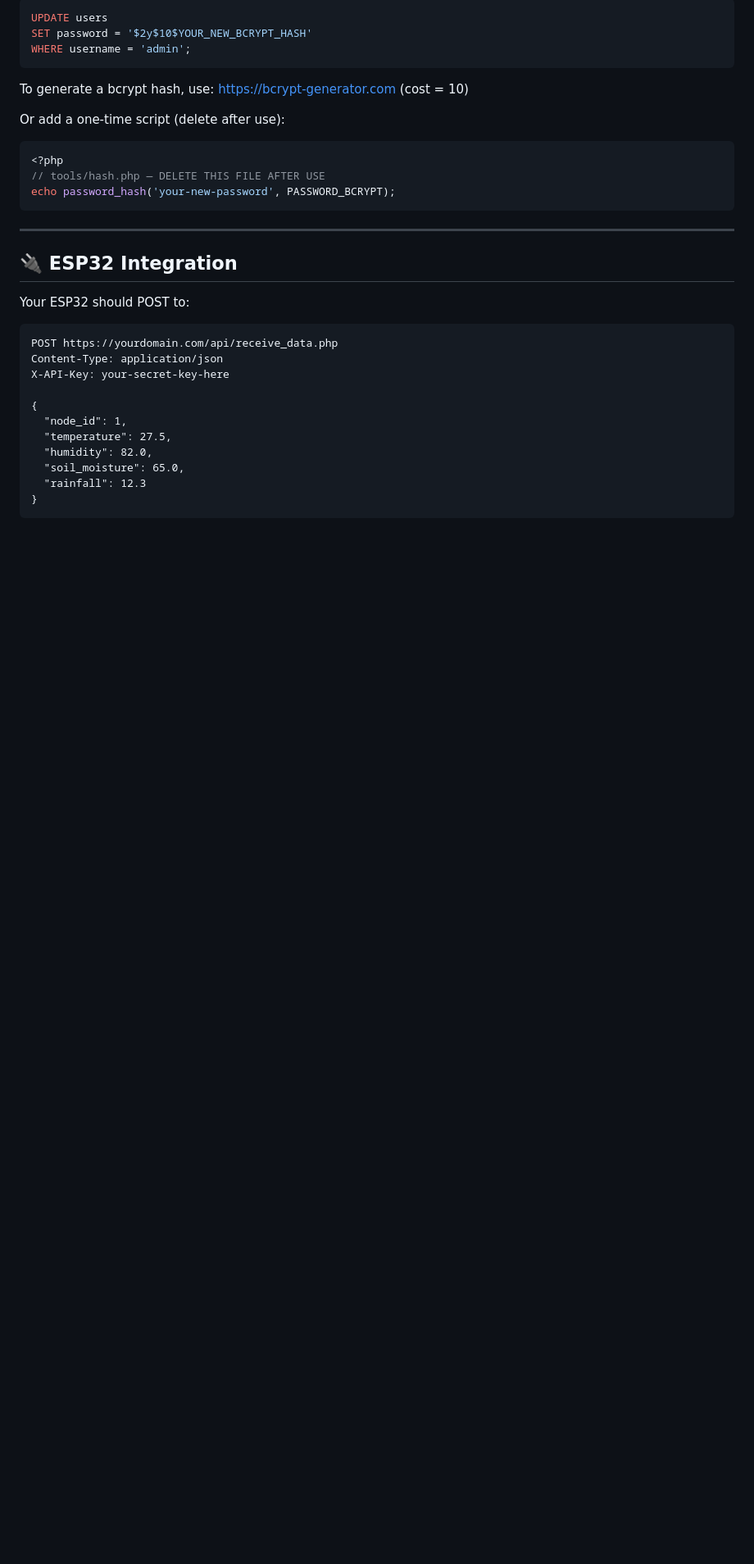
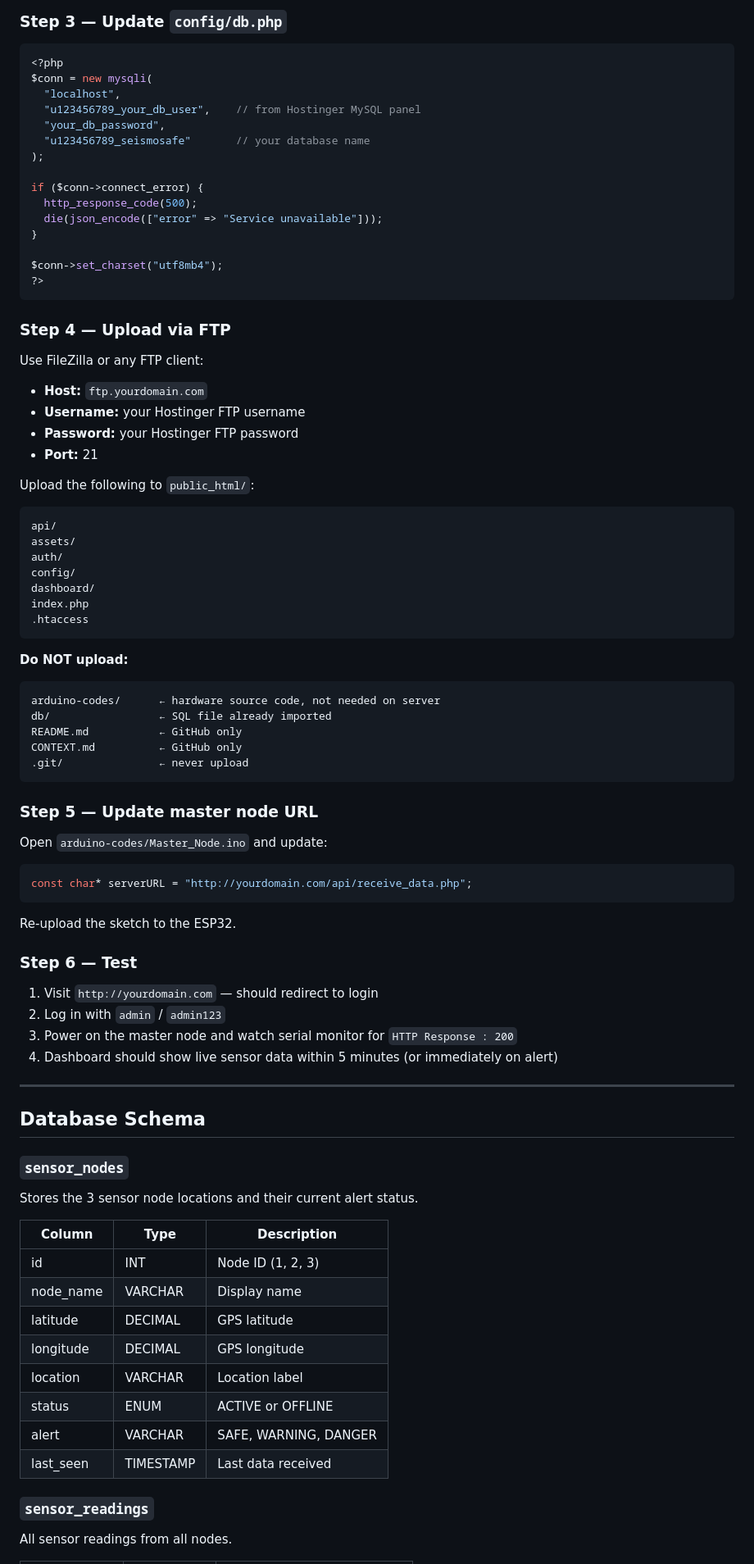
Before and after one commit to K3NT0Z4K1/Landslide_Monitoring, a Markdown page: README.md, the part around one of its changes. Shown at 82% size. Rendered like a GitHub page; blank space fills up the shorter version.

````diff
--- a/README.md
+++ b/README.md
@@ -131,37 +145,87 @@ The default login is `admin / admin123`.
 
-```sql
-UPDATE users
-SET password = '$2y$10$YOUR_NEW_BCRYPT_HASH'
-WHERE username = 'admin';
-```
-
-To generate a bcrypt hash, use: https://bcrypt-generator.com (cost = 10)
-
-Or add a one-time script (delete after use):
+### Step 3 — Update `config/db.php`
 
 ```php
 <?php
-// tools/hash.php — DELETE THIS FILE AFTER USE
-echo password_hash('your-new-password', PASSWORD_BCRYPT);
+$conn = new mysqli(
+  "localhost",
+  "u123456789_your_db_user",    // from Hostinger MySQL panel
+  "your_db_password",
+  "u123456789_seismosafe"       // your database name
+);
+
+if ($conn->connect_error) {
+  http_response_code(500);
+  die(json_encode(["error" => "Service unavailable"]));
+}
+
+$conn->set_charset("utf8mb4");
+?>
 ```
+
+### Step 4 — Upload via FTP
+
+Use FileZilla or any FTP client:
+
+- **Host:** `ftp.yourdomain.com`
+- **Username:** your Hostinger FTP username
+- **Password:** your Hostinger FTP password
+- **Port:** 21
+
+Upload the following to `public_html/`:
+```
+api/
+assets/
+auth/
+config/
+dashboard/
+index.php
+.htaccess
+```
+
+**Do NOT upload:**
+```
+arduino-codes/      ← hardware source code, not needed on server
+db/                 ← SQL file already imported
+README.md           ← GitHub only
+CONTEXT.md          ← GitHub only
+.git/               ← never upload
+```
+
+### Step 5 — Update master node URL
+
+Open `arduino-codes/Master_Node.ino` and update:
+```cpp
+const char* serverURL = "http://yourdomain.com/api/receive_data.php";
+```
+
+Re-upload the sketch to the ESP32.
+
+### Step 6 — Test
+
+1. Visit `http://yourdomain.com` — should redirect to login
+2. Log in with `admin` / `admin123`
+3. Power on the master node and watch serial monitor for `HTTP Response : 200`
+4. Dashboard should show live sensor data within 5 minutes (or immediately on alert)
 
 ---
 
-## 🔌 ESP32 Integration
+## Database Schema
 
-Your ESP32 should POST to:
+### `sensor_nodes`
+Stores the 3 sensor node locations and their current alert status.
 
-```
-POST https://yourdomain.com/api/receive_data.php
-Content-Type: application/json
-X-API-Key: your-secret-key-here
+| Column | Type | Description |
+|---|---|---|
+| id | INT | Node ID (1, 2, 3) |
+| node_name | VARCHAR | Display name |
+| latitude | DECIMAL | GPS latitude |
+| longitude | DECIMAL | GPS longitude |
+| location | VARCHAR | Location label |
+| status | ENUM | ACTIVE or OFFLINE |
+| alert | VARCHAR | SAFE, WARNING, DANGER |
+| last_seen | TIMESTAMP | Last data received |
 
-{
-  "node_id": 1,
-  "temperature": 27.5,
-  "humidity": 82.0,
-  "soil_moisture": 65.0,
-  "rainfall": 12.3
-}
-```
+### `sensor_readings`
+All sensor readings from all nodes.
 
````
Also changed, not shown: other parts of README.md (+210 -128 lines).
